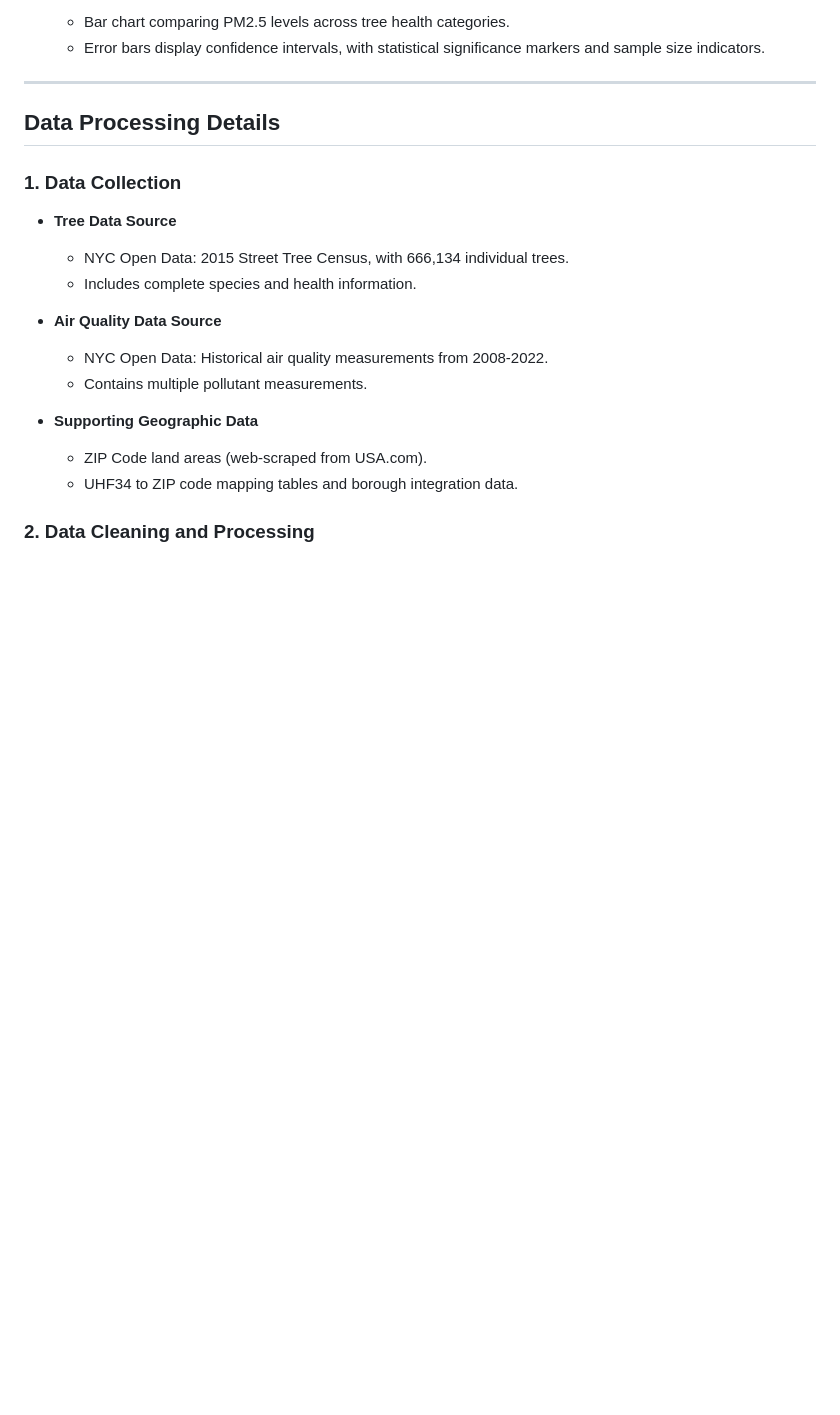
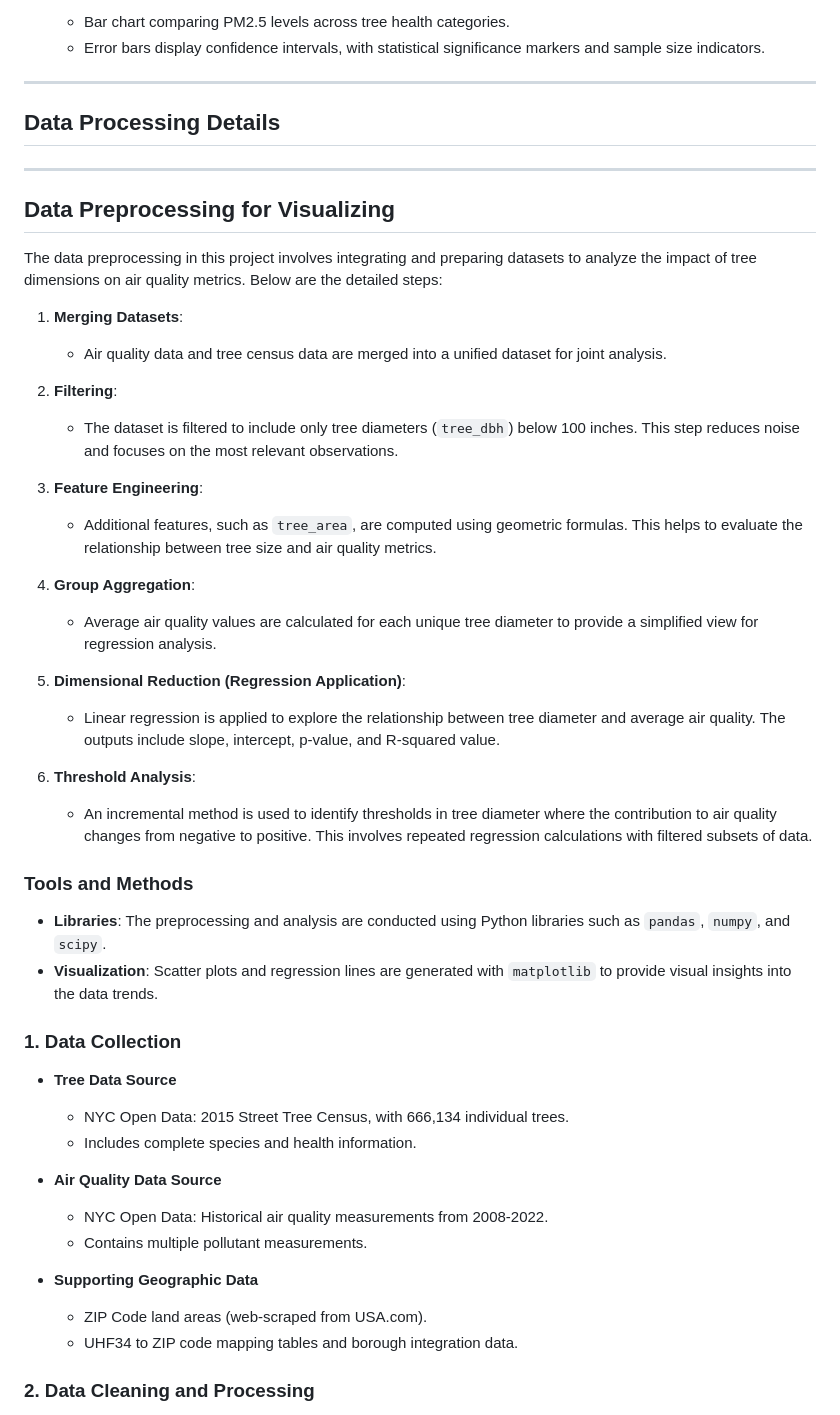
Before and after one commit to zalu224/506-project, a Markdown page: README.md, the part around the change. Drawn GitHub-style; blank space fills up the shorter version.

```diff
--- a/README.md
+++ b/README.md
@@ -104,7 +104,32 @@ The script creates the following directories if they don't exist:
 ---
 
 ## Data Processing Details
+---
+## Data Preprocessing for Visualizing
 
+The data preprocessing in this project involves integrating and preparing datasets to analyze the impact of tree dimensions on air quality metrics. Below are the detailed steps:
+
+1. **Merging Datasets**:
+   - Air quality data and tree census data are merged into a unified dataset for joint analysis.
+
+2. **Filtering**:
+   - The dataset is filtered to include only tree diameters (`tree_dbh`) below 100 inches. This step reduces noise and focuses on the most relevant observations.
+
+3. **Feature Engineering**:
+   - Additional features, such as `tree_area`, are computed using geometric formulas. This helps to evaluate the relationship between tree size and air quality metrics.
+
+4. **Group Aggregation**:
+   - Average air quality values are calculated for each unique tree diameter to provide a simplified view for regression analysis.
+
+5. **Dimensional Reduction (Regression Application)**:
+   - Linear regression is applied to explore the relationship between tree diameter and average air quality. The outputs include slope, intercept, p-value, and R-squared value.
+
+6. **Threshold Analysis**:
+   - An incremental method is used to identify thresholds in tree diameter where the contribution to air quality changes from negative to positive. This involves repeated regression calculations with filtered subsets of data.
+
+### Tools and Methods
+- **Libraries**: The preprocessing and analysis are conducted using Python libraries such as `pandas`, `numpy`, and `scipy`.
+- **Visualization**: Scatter plots and regression lines are generated with `matplotlib` to provide visual insights into the data trends.
 ### 1. Data Collection
 
 - **Tree Data Source**
```
